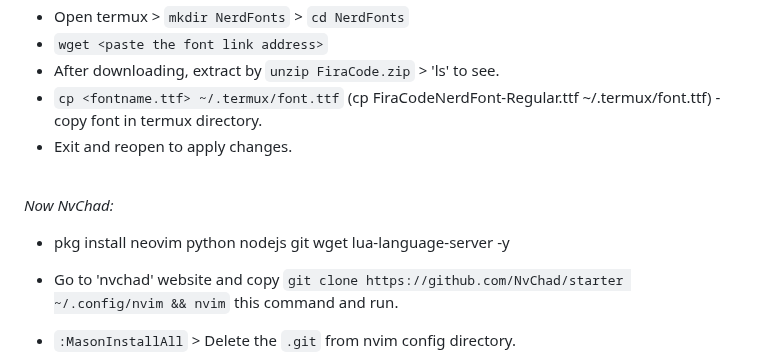
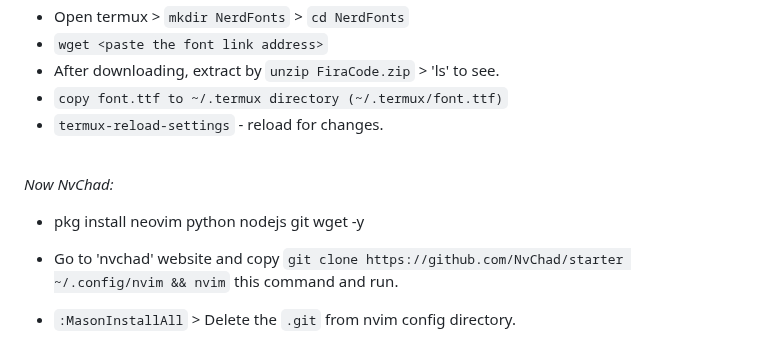
Before and after one commit to vishal273007/ui, a Markdown page: Terminal.md, the part around the change. Drawn GitHub-style.

```diff
--- a/Terminal.md
+++ b/Terminal.md
@@ -259,8 +259,8 @@ _Dependencies:_
 - Open termux > `mkdir NerdFonts` > `cd NerdFonts`
 - `wget <paste the font link address>`
 - After downloading, extract by `unzip FiraCode.zip` > 'ls' to see.
-- `cp <fontname.ttf> ~/.termux/font.ttf` (cp FiraCodeNerdFont-Regular.ttf ~/.termux/font.ttf) - copy font in termux directory.
-- Exit and reopen to apply changes.
+- `copy font.ttf to ~/.termux directory (~/.termux/font.ttf)`
+- `termux-reload-settings` - reload for changes.
 
 
 <br>
@@ -269,7 +269,7 @@ _Dependencies:_
 _Now NvChad:_
 
 
-- pkg install neovim python nodejs git wget lua-language-server -y
+- pkg install neovim python nodejs git wget -y
 - Go to 'nvchad' website and copy `git clone https://github.com/NvChad/starter ~/.config/nvim && nvim` this command and run.
 - `:MasonInstallAll` > Delete the `.git` from nvim config directory.
 - `:Lazy sync` - run to update
```
